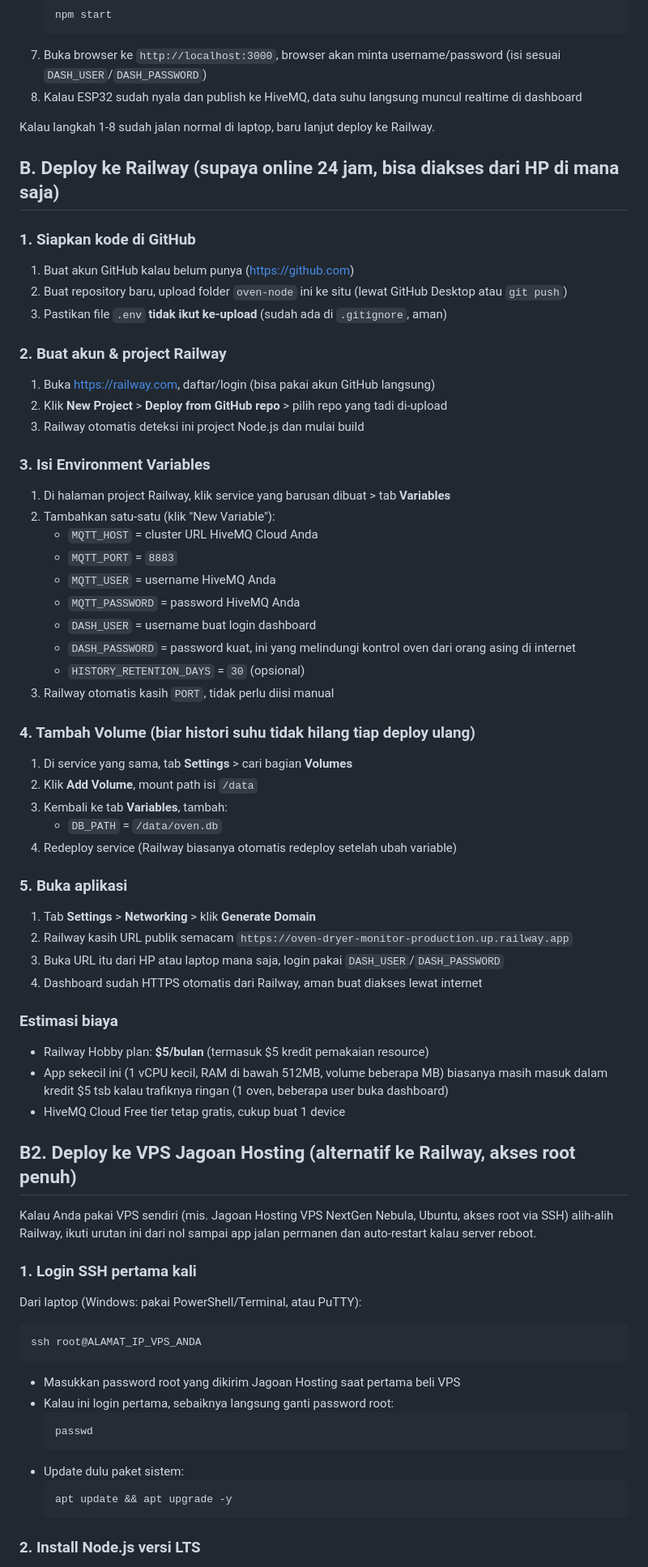
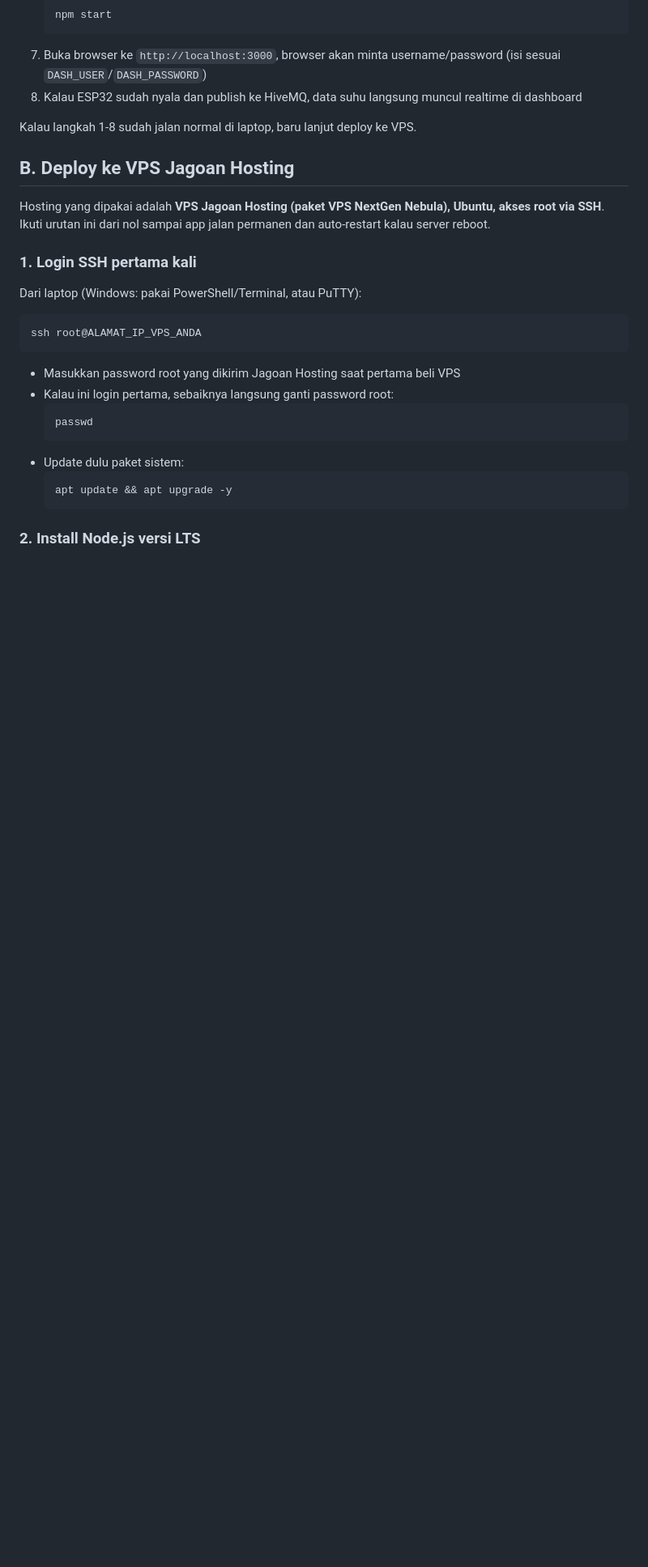
Before and after one commit to NagataRafi/FILES-PKM, a Markdown page: oven-node/README.md, the part around one of its changes. Shown at 81% size. Drawn GitHub-style; blank space fills up the shorter version.

Commit message:
docs: ganti target hosting dari Railway ke VPS Jagoan Hosting

```diff
--- a/oven-node/README.md
+++ b/oven-node/README.md
@@ -34,59 +34,11 @@ ESP32 (Modbus RTU ke TK4S) --MQTT (TLS)--> HiveMQ Cloud --MQTT--> Node.js app
 7. Buka browser ke `http://localhost:3000`, browser akan minta username/password (isi sesuai `DASH_USER`/`DASH_PASSWORD`)
 8. Kalau ESP32 sudah nyala dan publish ke HiveMQ, data suhu langsung muncul realtime di dashboard
 
-Kalau langkah 1-8 sudah jalan normal di laptop, baru lanjut deploy ke Railway.
+Kalau langkah 1-8 sudah jalan normal di laptop, baru lanjut deploy ke VPS.
 
-## B. Deploy ke Railway (supaya online 24 jam, bisa diakses dari HP di mana saja)
+## B. Deploy ke VPS Jagoan Hosting
 
-### 1. Siapkan kode di GitHub
-
-1. Buat akun GitHub kalau belum punya (https://github.com)
-2. Buat repository baru, upload folder `oven-node` ini ke situ (lewat GitHub Desktop atau `git push`)
-3. Pastikan file `.env` **tidak ikut ke-upload** (sudah ada di `.gitignore`, aman)
-
-### 2. Buat akun & project Railway
-
-1. Buka https://railway.com, daftar/login (bisa pakai akun GitHub langsung)
-2. Klik **New Project** > **Deploy from GitHub repo** > pilih repo yang tadi di-upload
-3. Railway otomatis deteksi ini project Node.js dan mulai build
-
-### 3. Isi Environment Variables
-
-1. Di halaman project Railway, klik service yang barusan dibuat > tab **Variables**
-2. Tambahkan satu-satu (klik "New Variable"):
-   - `MQTT_HOST` = cluster URL HiveMQ Cloud Anda
-   - `MQTT_PORT` = `8883`
-   - `MQTT_USER` = username HiveMQ Anda
-   - `MQTT_PASSWORD` = password HiveMQ Anda
-   - `DASH_USER` = username buat login dashboard
-   - `DASH_PASSWORD` = password kuat, ini yang melindungi kontrol oven dari orang asing di internet
-   - `HISTORY_RETENTION_DAYS` = `30` (opsional)
-3. Railway otomatis kasih `PORT`, tidak perlu diisi manual
-
-### 4. Tambah Volume (biar histori suhu tidak hilang tiap deploy ulang)
-
-1. Di service yang sama, tab **Settings** > cari bagian **Volumes**
-2. Klik **Add Volume**, mount path isi `/data`
-3. Kembali ke tab **Variables**, tambah:
-   - `DB_PATH` = `/data/oven.db`
-4. Redeploy service (Railway biasanya otomatis redeploy setelah ubah variable)
-
-### 5. Buka aplikasi
-
-1. Tab **Settings** > **Networking** > klik **Generate Domain**
-2. Railway kasih URL publik semacam `https://oven-dryer-monitor-production.up.railway.app`
-3. Buka URL itu dari HP atau laptop mana saja, login pakai `DASH_USER`/`DASH_PASSWORD`
-4. Dashboard sudah HTTPS otomatis dari Railway, aman buat diakses lewat internet
-
-### Estimasi biaya
-
-- Railway Hobby plan: **$5/bulan** (termasuk $5 kredit pemakaian resource)
-- App sekecil ini (1 vCPU kecil, RAM di bawah 512MB, volume beberapa MB) biasanya masih masuk dalam kredit $5 tsb kalau trafiknya ringan (1 oven, beberapa user buka dashboard)
-- HiveMQ Cloud Free tier tetap gratis, cukup buat 1 device
-
-## B2. Deploy ke VPS Jagoan Hosting (alternatif ke Railway, akses root penuh)
-
-Kalau Anda pakai VPS sendiri (mis. Jagoan Hosting VPS NextGen Nebula, Ubuntu, akses root via SSH) alih-alih Railway, ikuti urutan ini dari nol sampai app jalan permanen dan auto-restart kalau server reboot.
+Hosting yang dipakai adalah **VPS Jagoan Hosting (paket VPS NextGen Nebula), Ubuntu, akses root via SSH**. Ikuti urutan ini dari nol sampai app jalan permanen dan auto-restart kalau server reboot.
 
 ### 1. Login SSH pertama kali
 
```
Also changed, not shown: other parts of oven-node/README.md (+19 -7 lines).
